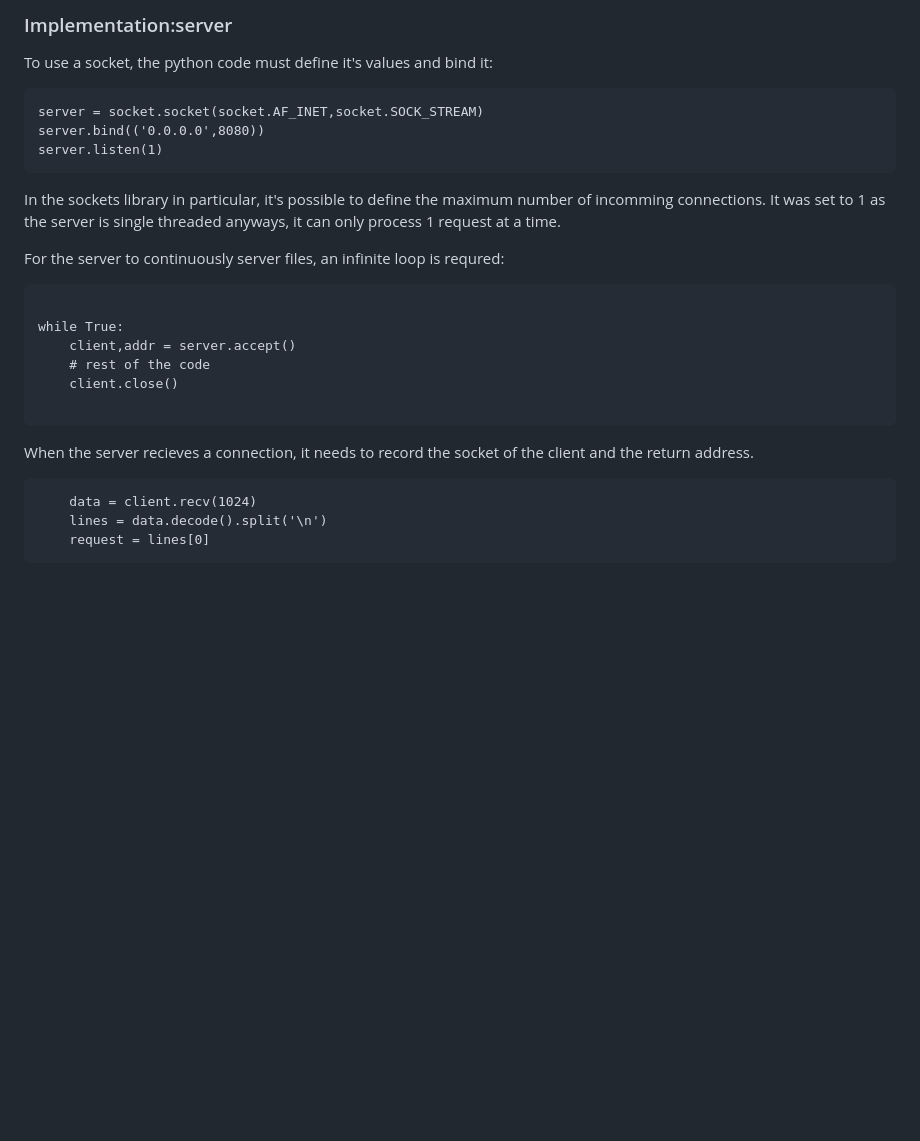
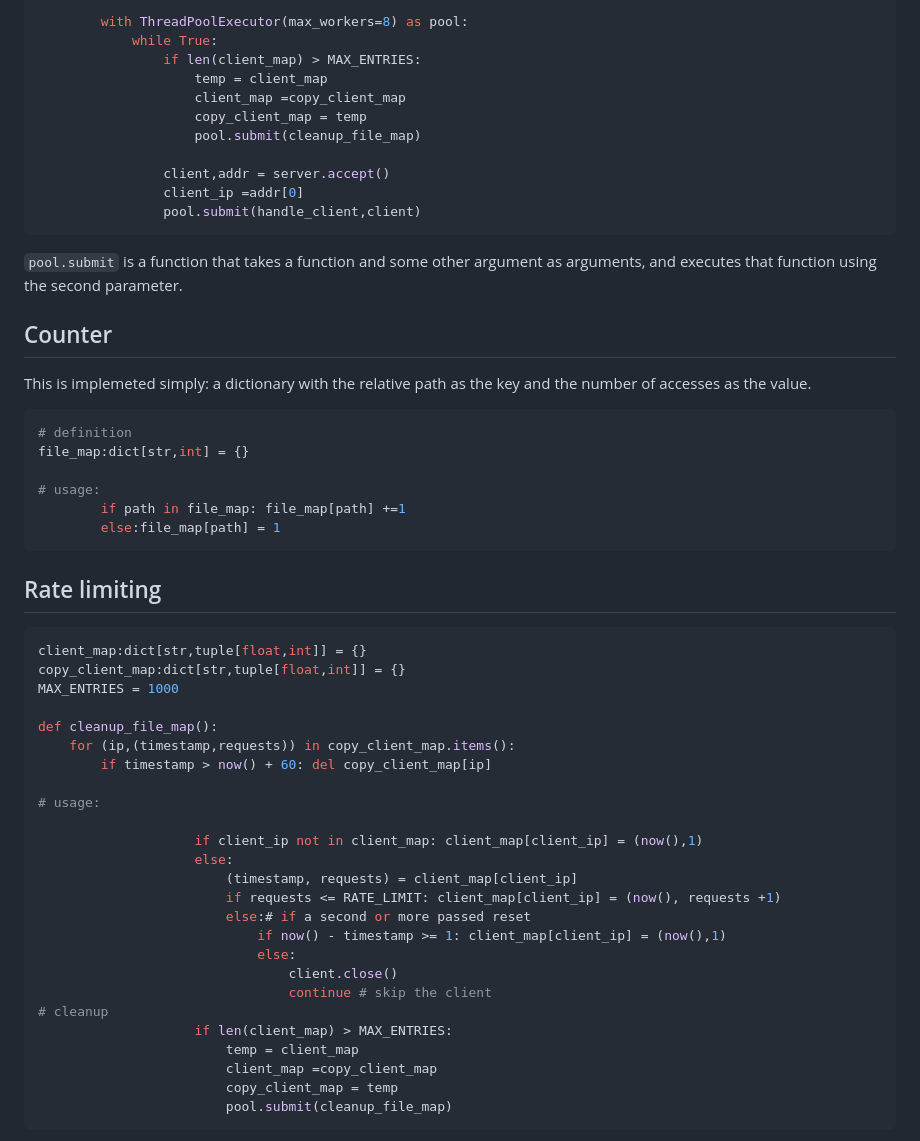
Before and after one commit to BurdujaAdrian/PR_labs, a Markdown page: Readme.md, the part around the change printed below. Rendered like a GitHub page; blank space fills up the shorter version.

Commit message:
replace readme to lab2

````diff
--- a/Readme.md
+++ b/Readme.md
@@ -41,31 +72,59 @@ about the request and may also contain requested content in its message body.
 
-### Implementation:server
+        with ThreadPoolExecutor(max_workers=8) as pool:
+            while True:
+                if len(client_map) > MAX_ENTRIES:
+                    temp = client_map
+                    client_map =copy_client_map
+                    copy_client_map = temp
+                    pool.submit(cleanup_file_map)
 
-To use a socket, the python code must define it's values and bind it:
-```main.py
-server = socket.socket(socket.AF_INET,socket.SOCK_STREAM)
-server.bind(('0.0.0.0',8080))
-server.listen(1)
+                client,addr = server.accept()
+                client_ip =addr[0]
+                pool.submit(handle_client,client)
 ```
 
-In the sockets library in particular, it's possible to define the maximum number of
-incomming connections. It was set to 1 as the server is single threaded anyways, it
-can only process 1 request at a time.
+`pool.submit` is a function that takes a function and some other argument as arguments,
+and executes that function using the second parameter.
 
-For the server to continuously server files, an infinite loop is requred:
-```main.py
 
-while True:
-    client,addr = server.accept()
-    # rest of the code
-    client.close()
+## Counter
+This is implemeted simply: a dictionary with the relative path as the key and the
+number of accesses as the value.
+```python
+# definition
+file_map:dict[str,int] = {}
 
+# usage:
+        if path in file_map: file_map[path] +=1
+        else:file_map[path] = 1
 ```
 
-When the server recieves a connection, it needs to record the socket of the client and
-the return address.
+## Rate limiting
+```python
+client_map:dict[str,tuple[float,int]] = {}
+copy_client_map:dict[str,tuple[float,int]] = {}
+MAX_ENTRIES = 1000
 
-```main.py
-    data = client.recv(1024)
-    lines = data.decode().split('\n')
-    request = lines[0]
+def cleanup_file_map():
+    for (ip,(timestamp,requests)) in copy_client_map.items():
+        if timestamp > now() + 60: del copy_client_map[ip]
+
+# usage:
+
+                    if client_ip not in client_map: client_map[client_ip] = (now(),1)
+                    else:
+                        (timestamp, requests) = client_map[client_ip]
+                        if requests <= RATE_LIMIT: client_map[client_ip] = (now(), requests +1)
+                        else:# if a second or more passed reset
+                            if now() - timestamp >= 1: client_map[client_ip] = (now(),1)
+                            else:
+                                client.close()
+                                continue # skip the client
+# cleanup
+                    if len(client_map) > MAX_ENTRIES:
+                        temp = client_map
+                        client_map =copy_client_map
+                        copy_client_map = temp
+                        pool.submit(cleanup_file_map)
+```
+
````
Also changed, not shown: other parts of Readme.md (+137 -135 lines).
